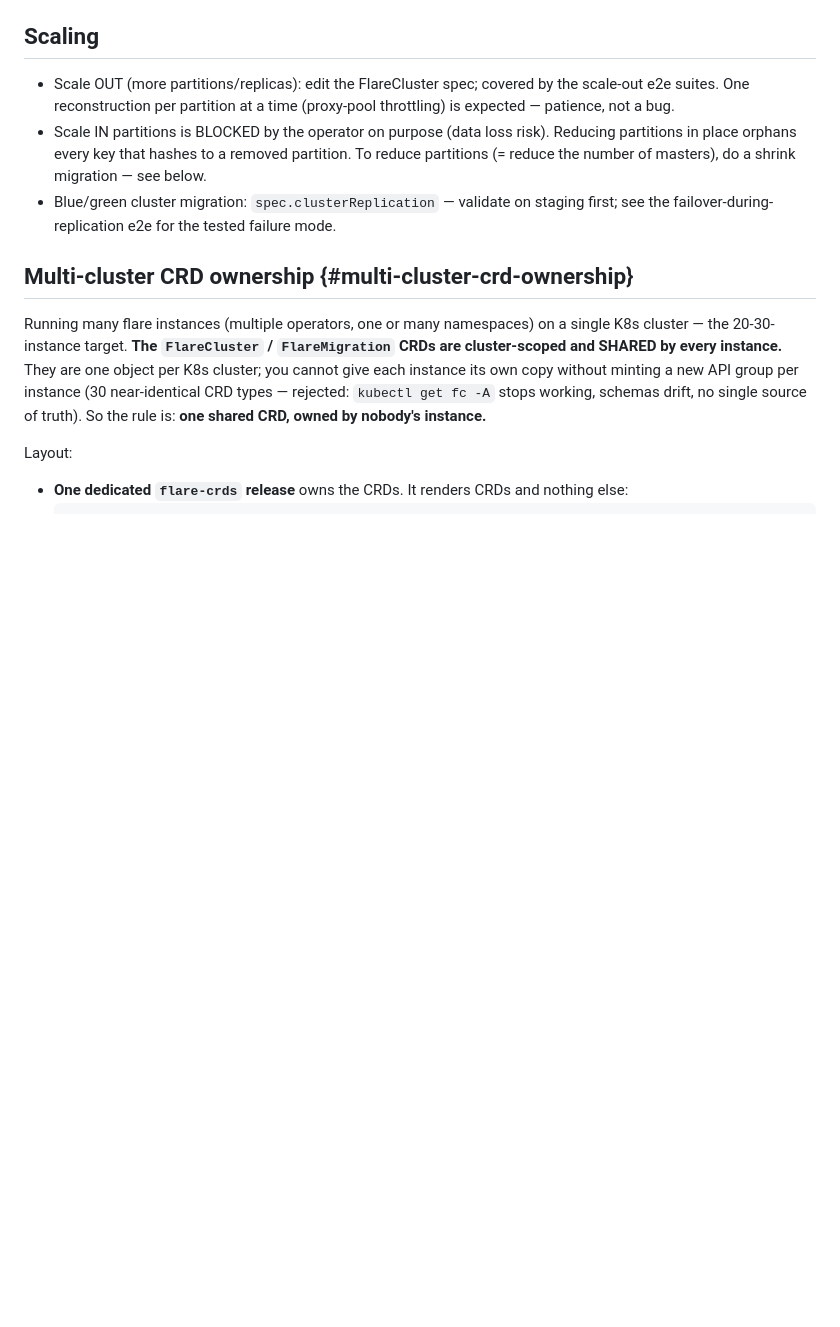
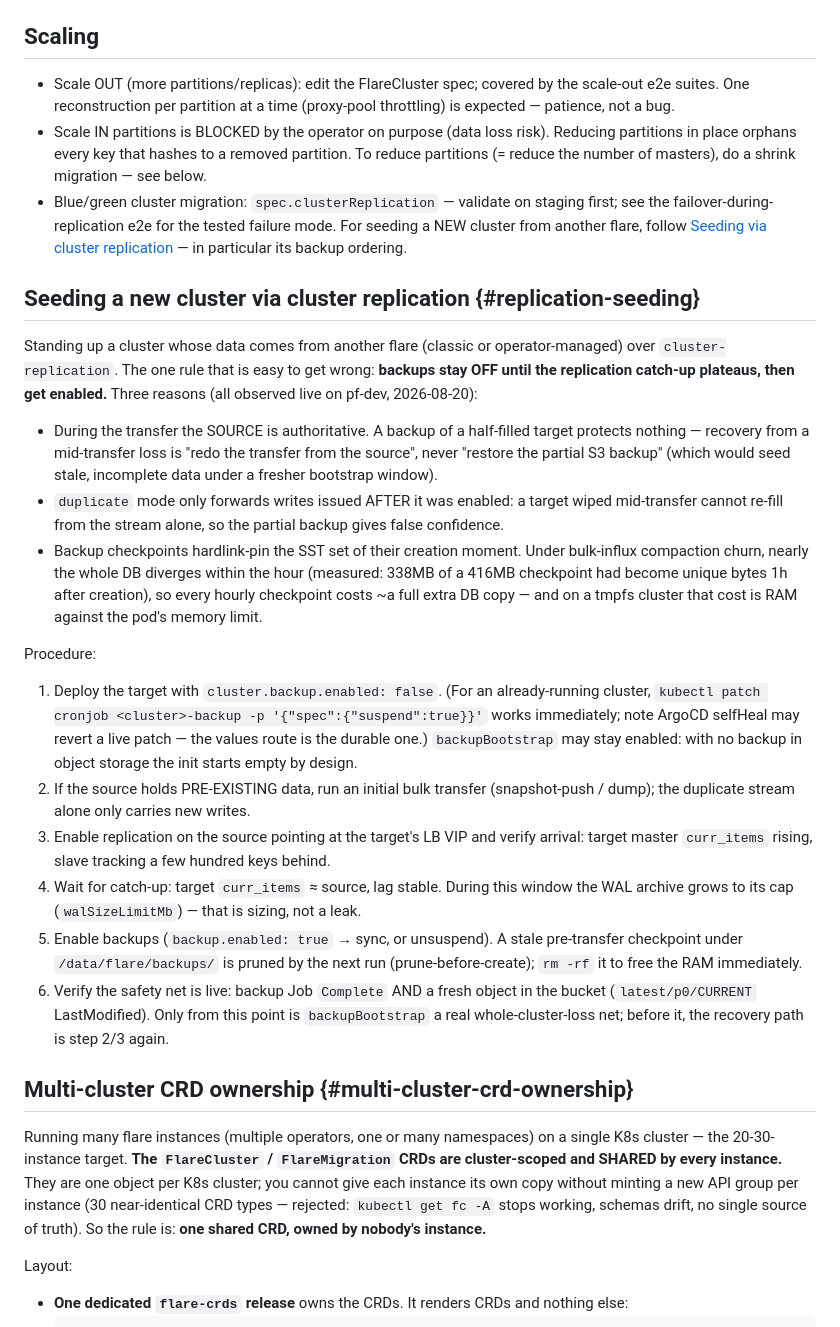
Before and after one commit to gree/flare, a Markdown page: docs/RUNBOOK.md, the part around the change. Drawn GitHub-style; blank space fills up the shorter version.

Commit message:
docs: seeding-via-cluster-replication procedure — backups start AFTER catch-up
New RUNBOOK section #replication-seeding: when standing up a cluster fed by
cluster-replication, backups stay disabled until the transfer plateaus, then
get enabled and verified. Rationale (all observed live on pf-dev): the source
is authoritative during the window (recovery = redo the transfer, never
restore the partial backup); duplicate mode only carries post-enable writes;
and hourly checkpoints hardlink-pin the creation-time SST set, so bulk-influx
churn makes each checkpoint cost ~a full DB copy (measured 338MB/416MB unique
after 1h) — RAM on tmpfs. Cross-ref from BACKUP_RESTORE.md#taking-a-backup.

```diff
--- a/docs/RUNBOOK.md
+++ b/docs/RUNBOOK.md
@@ -218,7 +218,56 @@ exporter).
   masters), do a shrink migration — see below.
 - Blue/green cluster migration: `spec.clusterReplication` — validate on
   staging first; see the failover-during-replication e2e for the tested
-  failure mode.
+  failure mode. For seeding a NEW cluster from another flare, follow
+  [Seeding via cluster replication](#replication-seeding) — in particular
+  its backup ordering.
+
+## Seeding a new cluster via cluster replication {#replication-seeding}
+
+Standing up a cluster whose data comes from another flare (classic or
+operator-managed) over `cluster-replication`. The one rule that is easy to
+get wrong: **backups stay OFF until the replication catch-up plateaus, then
+get enabled.** Three reasons (all observed live on pf-dev, 2026-08-20):
+
+- During the transfer the SOURCE is authoritative. A backup of a
+  half-filled target protects nothing — recovery from a mid-transfer loss
+  is "redo the transfer from the source", never "restore the partial S3
+  backup" (which would seed stale, incomplete data under a fresher
+  bootstrap window).
+- `duplicate` mode only forwards writes issued AFTER it was enabled: a
+  target wiped mid-transfer cannot re-fill from the stream alone, so the
+  partial backup gives false confidence.
+- Backup checkpoints hardlink-pin the SST set of their creation moment.
+  Under bulk-influx compaction churn, nearly the whole DB diverges within
+  the hour (measured: 338MB of a 416MB checkpoint had become unique bytes
+  1h after creation), so every hourly checkpoint costs ~a full extra DB
+  copy — and on a tmpfs cluster that cost is RAM against the pod's memory
+  limit.
+
+Procedure:
+
+1. Deploy the target with `cluster.backup.enabled: false`. (For an
+   already-running cluster, `kubectl patch cronjob <cluster>-backup -p
+   '{"spec":{"suspend":true}}'` works immediately; note ArgoCD selfHeal may
+   revert a live patch — the values route is the durable one.)
+   `backupBootstrap` may stay enabled: with no backup in object storage the
+   init starts empty by design.
+2. If the source holds PRE-EXISTING data, run an initial bulk transfer
+   (snapshot-push / dump); the duplicate stream alone only carries new
+   writes.
+3. Enable replication on the source pointing at the target's LB VIP and
+   verify arrival: target master `curr_items` rising, slave tracking a few
+   hundred keys behind.
+4. Wait for catch-up: target `curr_items` ≈ source, lag stable. During this
+   window the WAL archive grows to its cap (`walSizeLimitMb`) — that is
+   sizing, not a leak.
+5. Enable backups (`backup.enabled: true` → sync, or unsuspend). A stale
+   pre-transfer checkpoint under `/data/flare/backups/` is pruned by the
+   next run (prune-before-create); `rm -rf` it to free the RAM immediately.
+6. Verify the safety net is live: backup Job `Complete` AND a fresh object
+   in the bucket (`latest/p0/CURRENT` LastModified). Only from this point
+   is `backupBootstrap` a real whole-cluster-loss net; before it, the
+   recovery path is step 2/3 again.
 
 ## Multi-cluster CRD ownership {#multi-cluster-crd-ownership}
 
```
Also changed, not shown: docs/BACKUP_RESTORE.md (+5 -0 lines).
